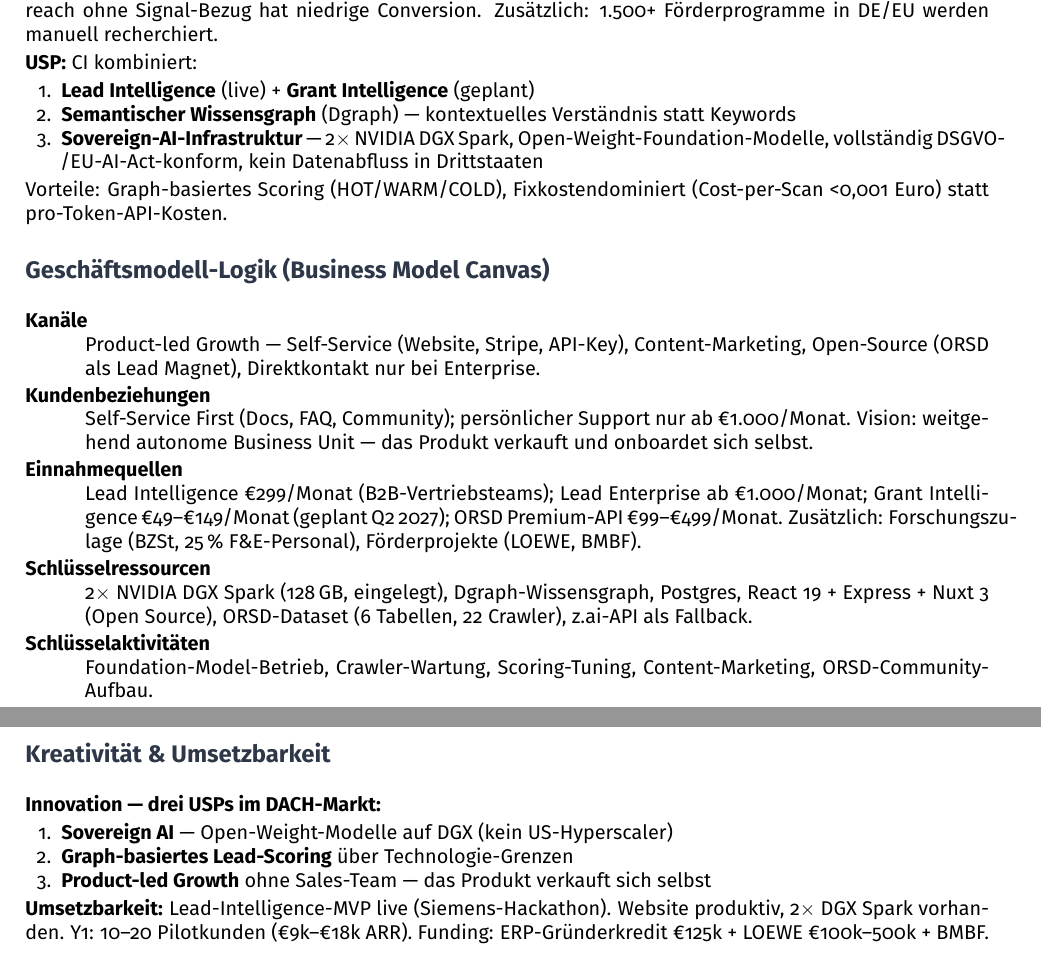
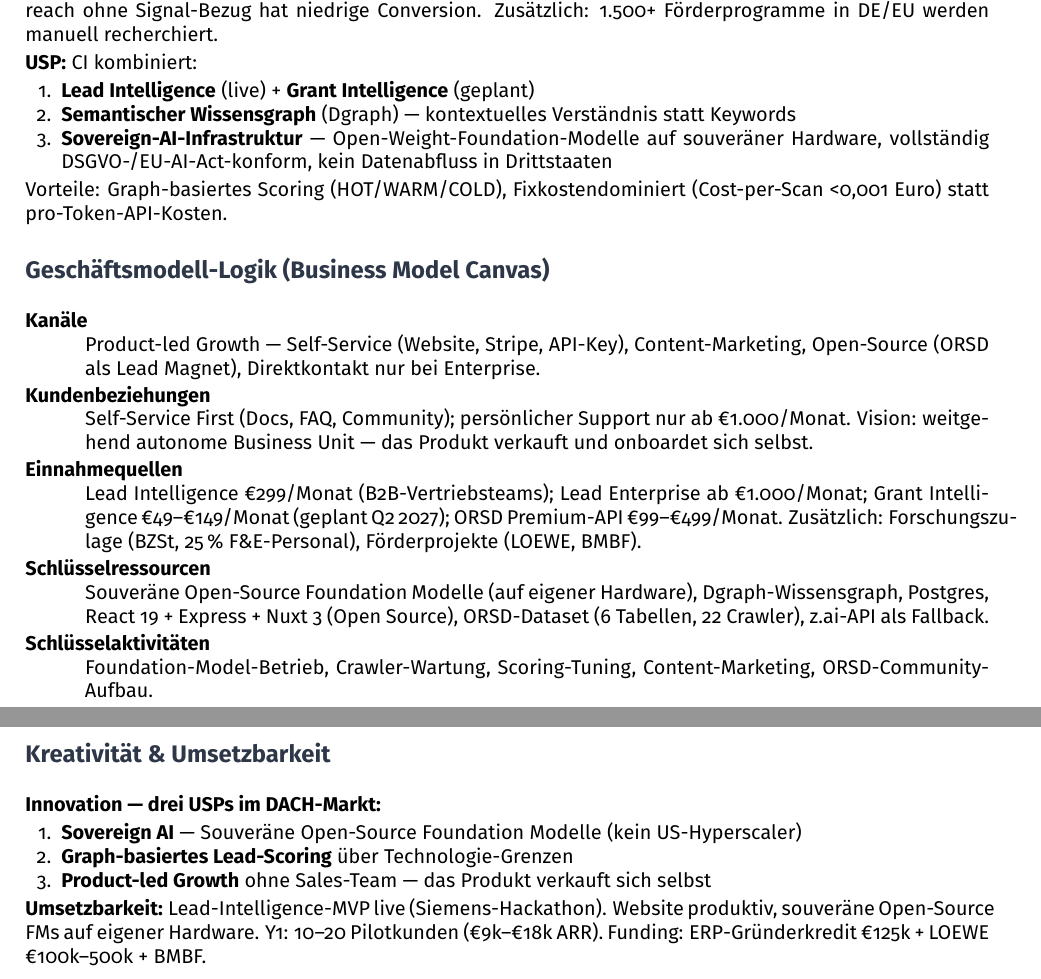
Before and after one commit to tobias-weiss-ai-xr/contextual-intelligence-pitch, a LaTeX document (StartMiUp_Einreichung.tex): two parts of pages 1 and 2 of 2, joined at a grey line, cut so that both start at the same text. Compiled offline with pdfLaTeX.

Commit message:
Replace NVIDIA DGX Spark with souveräne Open-Source Foundation Modelle
Ultraworked with Sisyphus (https://github.com/code-yeongyu/oh-my-openagent)

Co-authored-by: Sisyphus <clio-agent@sisyphuslabs.ai>

```diff
--- a/StartMiUp_Einreichung.tex
+++ b/StartMiUp_Einreichung.tex
@@ -76,7 +76,7 @@
 \begin{enumerate}[nosep,leftmargin=1.8em]
   \item \textbf{Lead Intelligence} (live) + \textbf{Grant Intelligence} (geplant)
   \item \textbf{Semantischer Wissensgraph} (Dgraph) — kontextuelles Verständnis statt Keywords
-  \item \textbf{Sovereign-AI-Infrastruktur} — 2$\times$ NVIDIA DGX Spark, Open-Weight-Foundation-Modelle, vollständig DSGVO-/EU-AI-Act-konform, kein Datenabfluss in Drittstaaten
+  \item \textbf{Sovereign-AI-Infrastruktur} — Open-Weight-Foundation-Modelle auf souveräner Hardware, vollständig DSGVO-/EU-AI-Act-konform, kein Datenabfluss in Drittstaaten
 \end{enumerate}
 Vorteile: Graph-basiertes Scoring (HOT/WARM/COLD), Fixkostendominiert (Cost-per-Scan <0,001 Euro) statt pro-Token-API-Kosten.
 
@@ -87,7 +87,7 @@
   \item[Kanäle] Product-led Growth — Self-Service (Website, Stripe, API-Key), Content-Marketing, Open-Source (ORSD als Lead Magnet), Direktkontakt nur bei Enterprise.
   \item[Kundenbeziehungen] Self-Service First (Docs, FAQ, Community); persönlicher Support nur ab €1.000/Monat. Vision: weitgehend autonome Business Unit — das Produkt verkauft und onboardet sich selbst.
   \item[Einnahmequellen] Lead Intelligence €299/Monat (B2B-Vertriebsteams); Lead Enterprise ab €1.000/Monat; Grant Intelligence €49–€149/Monat (geplant Q2 2027); ORSD Premium-API €99–€499/Monat. Zusätzlich: Forschungszulage (BZSt, 25\,\% F\&E-Personal), Förderprojekte (LOEWE, BMBF).
-  \item[Schlüsselressourcen] 2$\times$ NVIDIA DGX Spark (128\,GB, eingelegt), Dgraph-Wissensgraph, Postgres, React 19 + Express + Nuxt 3 (Open Source), ORSD-Dataset (6 Tabellen, 22 Crawler), z.ai-API als Fallback.
+  \item[Schlüsselressourcen] Souveräne Open-Source Foundation Modelle (auf eigener Hardware), Dgraph-Wissensgraph, Postgres, React 19 + Express + Nuxt 3 (Open Source), ORSD-Dataset (6 Tabellen, 22 Crawler), z.ai-API als Fallback.
   \item[Schlüsselaktivitäten] Foundation-Model-Betrieb, Crawler-Wartung, Scoring-Tuning, Content-Marketing, ORSD-Community-Aufbau.
   \item[Schlüsselpartner] Hetzner (Hosting), z.ai (API), Uni Gießen (LOEWE-Verbund), Datenquellen (FDA, EUDAMED, Förderdatenbanken), StartMiUp/Hochschulnetzwerk (Pilotkunden).
 \end{description}
@@ -125,11 +125,11 @@
 
 \textbf{Innovation — drei USPs im DACH-Markt:}
 \begin{enumerate}[nosep,leftmargin=1.8em]
-  \item \textbf{Sovereign AI} — Open-Weight-Modelle auf DGX (kein US-Hyperscaler)
+  \item \textbf{Sovereign AI} — Souveräne Open-Source Foundation Modelle (kein US-Hyperscaler)
   \item \textbf{Graph-basiertes Lead-Scoring} über Technologie-Grenzen
   \item \textbf{Product-led Growth} ohne Sales-Team — das Produkt verkauft sich selbst
 \end{enumerate}
 
-\textbf{Umsetzbarkeit:} Lead-Intelligence-MVP live (Siemens-Hackathon). Website produktiv, 2$\times$ DGX Spark vorhanden. Y1: 10--20 Pilotkunden (€9k--€18k ARR). Funding: ERP-Gründerkredit €125k + LOEWE €100k--500k + BMBF.
+\textbf{Umsetzbarkeit:} Lead-Intelligence-MVP live (Siemens-Hackathon). Website produktiv, souveräne Open-Source FMs auf eigener Hardware. Y1: 10--20 Pilotkunden (€9k--€18k ARR). Funding: ERP-Gründerkredit €125k + LOEWE €100k--500k + BMBF.
 
 \end{document}
```
Also changed, not shown: script-3min.md (+1 -1 lines), script-print.md (+1 -1 lines), svg/bg-04-schluesselfaktoren.svg, svg/bg-07-wer-was-cta.svg.
